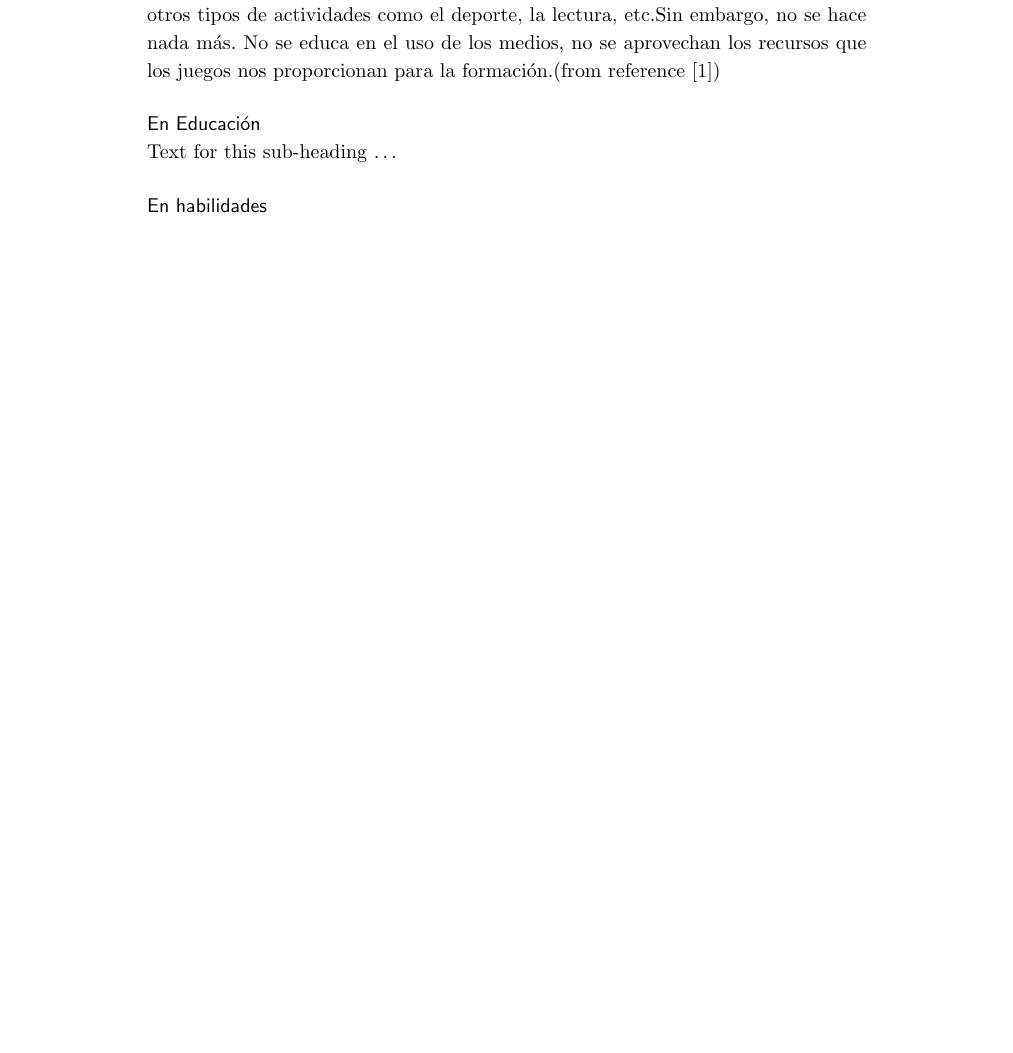
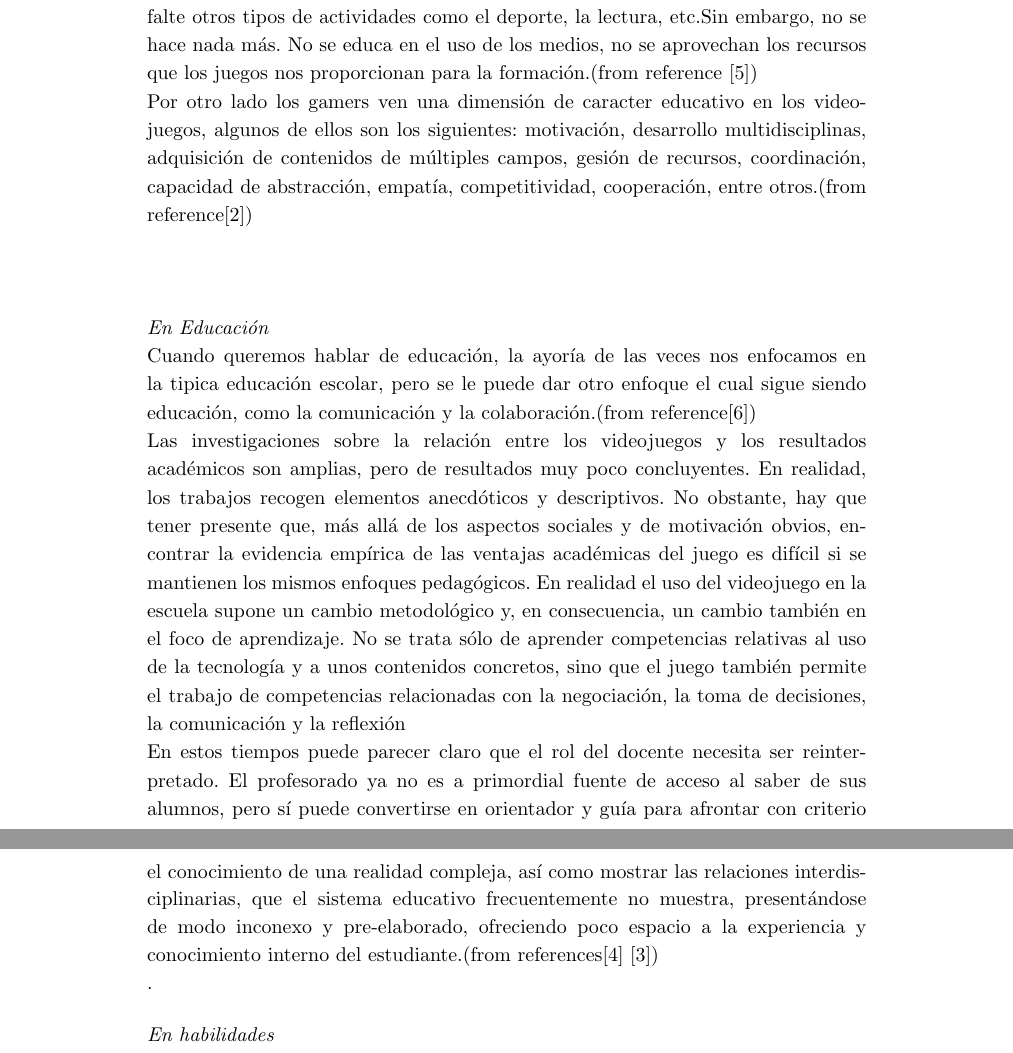
Before and after one commit to Pamelagonz/Taller-de-inv, a LaTeX document (Inv-Videojuegos/Videojuegos.tex): part of page 2 of 3 before the commit and two parts of pages 2 and 3 of 4 after it, the two joined at a grey line, cut so that both start at the same text, the shorter picture padded with empty space. The pictures show the PDF file Inv-Videojuegos/Videojuegos.pdf that the author committed with the source.

Commit message:
Educación&Aprendizaje
Se agreo información a los subtemas indicados.

```diff
--- a/Inv-Videojuegos/Videojuegos.tex
+++ b/Inv-Videojuegos/Videojuegos.tex
@@ -254,8 +255,6 @@ Dar a conocer verdades de los videojuegos, enfocandonos en el desarrollo de las
 \section*{Hipótesis}
 Los videojuegos no solo tienen ventajas y desventajas, tambien tienen influencias y efectos que permiten obtener diferentes formas de que, quienes los jueguen, se desarrollen. %\cite{koon,oreg,khar,zvai,xjon,schn,pond,smith,marg,hunn,advi,koha,mouse}
 
-
-\section*{Influencias y efectos de los videojuegos}
+\section*{Mundo gamer}
 Text for this section \ldots
 
-\subsection*{En el aprendizaje}
@@ -265,11 +268,24 @@ La escuela nunca ha sido permeable a los medios y a las tecnologías.
 Durante años ha tenido una visión crítica, de desconfianza. La velocidad con la que se desarrolla la tecnología hace cada vez más evidente la brecha entre la formación escolar y los aprendizajes adquiridos fuera de la escuela.
 \newline
 El uso de videojuegos y las nuevas formas de aprendizaje no deberían dejar indiferente a los educadores. Hasta el momento, parece que las preocupaciones se sitúan en términos de control: tipos de juegos, contenidos, horas de juego, etc. Padres y profesores parecen preocuparse por el hecho de que los niños pasen demasiado tiempo expuestos a las pantallas, por que llegue a generarse adicción y por que les falte otros tipos de actividades como el deporte, la lectura, etc.Sin embargo, no se hace nada más. No se educa en el uso de los medios, no se aprovechan los recursos que los juegos nos proporcionan para la formación.(from reference \cite{salvat2008videojuegos})
-\subsection*{En Educación}
+\newline
+Por otro lado los gamers ven una dimensión de caracter educativo en los videojuegos, algunos de ellos son los siguientes: motivación, desarrollo multidisciplinas, adquisición de contenidos de múltiples campos, gesión de recursos, coordinación, capacidad de abstracción, empatía, competitividad, cooperación, entre otros.(from reference\cite{dominguez2012que})
+\newline
+\newline
+
+
+
+\subsubsection*{En Educación}
+Cuando queremos hablar de educación, la ayoría de las veces nos enfocamos en la tipica educación escolar, pero se le puede dar otro enfoque el cual sigue siendo educación, como la comunicación y la colaboración.(from reference\cite{sanchez2008videojuegos})
+\newline
+Las investigaciones sobre la relación entre los videojuegos y los resultados académicos son amplias, pero de resultados muy poco concluyentes. En realidad, los trabajos recogen elementos anecdóticos y descriptivos. No obstante, hay que tener presente que, más allá de los aspectos sociales y de motivación obvios, encontrar la evidencia empírica de las ventajas académicas del juego es difícil si se mantienen los mismos enfoques pedagógicos. En realidad el uso del videojuego en la escuela supone un cambio metodológico y, en consecuencia, un cambio también en el foco de aprendizaje. No se trata sólo de aprender competencias relativas al uso de la tecnología y a unos contenidos concretos, sino que el juego también permite el trabajo de competencias relacionadas con la negociación, la toma de decisiones, la comunicación y la reflexión
+\newline
+En estos tiempos puede parecer claro que el rol del docente necesita ser reinterpretado. El profesorado ya no es a primordial fuente de acceso al saber de sus alumnos, pero sí puede convertirse en orientador y guía para afrontar con criterio el conocimiento de una realidad compleja, así como mostrar las relaciones interdisciplinarias, que el sistema educativo frecuentemente no muestra, presentándose de modo inconexo y pre-elaborado, ofreciendo poco espacio a la experiencia y conocimiento interno del estudiante.(from references\cite{ruiz2012aprendiendo} \cite{pascual2010aprendiendo})
+\newline
+.
+\subsubsection*{En habilidades}
 Text for this sub-heading \ldots
-\subsection*{En habilidades}
-Text for this sub-heading \ldots
-\subsection*{En conducta}
+\subsubsection*{En conducta}
 Text for this sub-heading \ldots
 \subsubsection*{Sub-sub heading for section}
 Text for this sub-sub-heading \ldots
```
Also changed, not shown: Inv-Videojuegos/referencias.bib (+30 -0 lines), Inv-Videojuegos/Videojuegos.pdf, Inv-Videojuegos/Videojuegos.tex (7 more changed lines).
